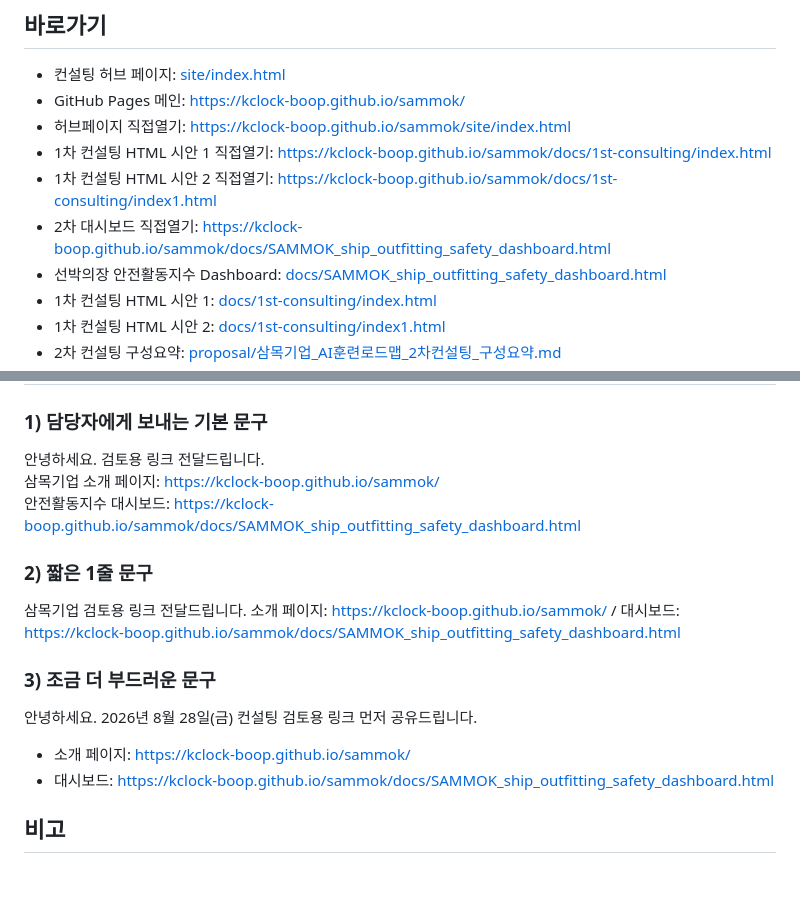
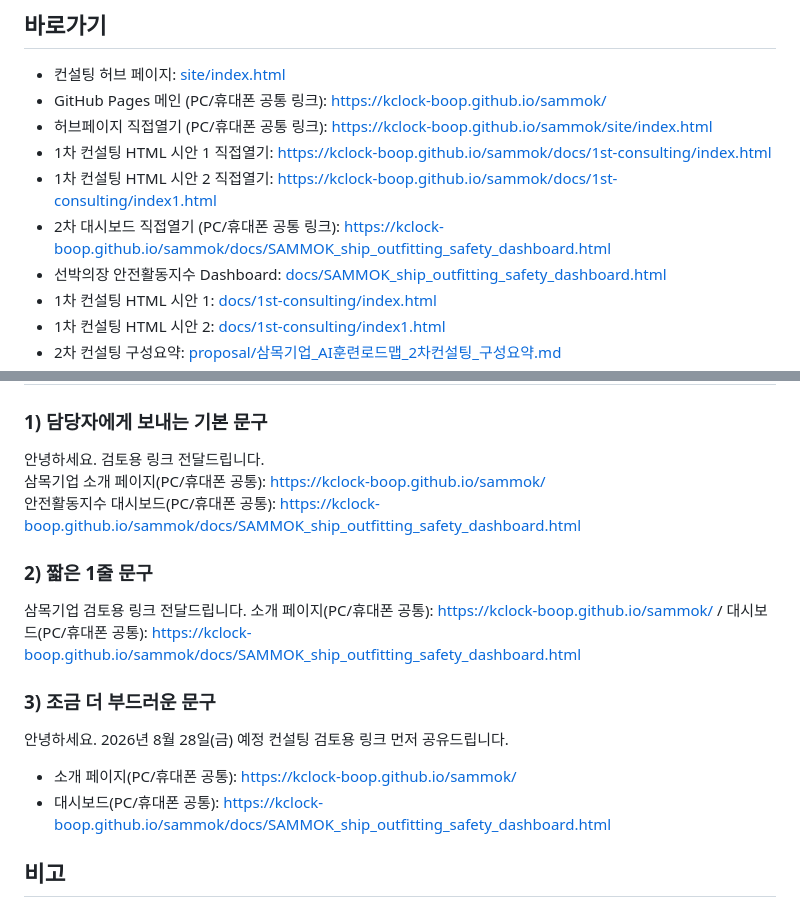
Before and after one commit to kclock-boop/sammok, a Markdown page: README.md, 2 parts joined by grey strips. Drawn GitHub-style; blank space fills up the shorter version.

Commit message:
Clarify shared links for PC and mobile

```diff
--- a/README.md
+++ b/README.md
@@ -14,11 +14,11 @@
 ## 바로가기
 
 - 컨설팅 허브 페이지: [site/index.html](./site/index.html)
-- GitHub Pages 메인: [https://kclock-boop.github.io/sammok/](https://kclock-boop.github.io/sammok/)
-- 허브페이지 직접열기: [https://kclock-boop.github.io/sammok/site/index.html](https://kclock-boop.github.io/sammok/site/index.html)
+- GitHub Pages 메인 (PC/휴대폰 공통 링크): [https://kclock-boop.github.io/sammok/](https://kclock-boop.github.io/sammok/)
+- 허브페이지 직접열기 (PC/휴대폰 공통 링크): [https://kclock-boop.github.io/sammok/site/index.html](https://kclock-boop.github.io/sammok/site/index.html)
 - 1차 컨설팅 HTML 시안 1 직접열기: [https://kclock-boop.github.io/sammok/docs/1st-consulting/index.html](https://kclock-boop.github.io/sammok/docs/1st-consulting/index.html)
 - 1차 컨설팅 HTML 시안 2 직접열기: [https://kclock-boop.github.io/sammok/docs/1st-consulting/index1.html](https://kclock-boop.github.io/sammok/docs/1st-consulting/index1.html)
-- 2차 대시보드 직접열기: [https://kclock-boop.github.io/sammok/docs/SAMMOK_ship_outfitting_safety_dashboard.html](https://kclock-boop.github.io/sammok/docs/SAMMOK_ship_outfitting_safety_dashboard.html)
+- 2차 대시보드 직접열기 (PC/휴대폰 공통 링크): [https://kclock-boop.github.io/sammok/docs/SAMMOK_ship_outfitting_safety_dashboard.html](https://kclock-boop.github.io/sammok/docs/SAMMOK_ship_outfitting_safety_dashboard.html)
 - 선박의장 안전활동지수 Dashboard: [docs/SAMMOK_ship_outfitting_safety_dashboard.html](./docs/SAMMOK_ship_outfitting_safety_dashboard.html)
 - 1차 컨설팅 HTML 시안 1: [docs/1st-consulting/index.html](./docs/1st-consulting/index.html)
 - 1차 컨설팅 HTML 시안 2: [docs/1st-consulting/index1.html](./docs/1st-consulting/index1.html)
@@ -88,18 +88,18 @@
 ### 1) 담당자에게 보내는 기본 문구
 
 안녕하세요. 검토용 링크 전달드립니다.
-삼목기업 소개 페이지: https://kclock-boop.github.io/sammok/
-안전활동지수 대시보드: https://kclock-boop.github.io/sammok/docs/SAMMOK_ship_outfitting_safety_dashboard.html
+삼목기업 소개 페이지(PC/휴대폰 공통): https://kclock-boop.github.io/sammok/
+안전활동지수 대시보드(PC/휴대폰 공통): https://kclock-boop.github.io/sammok/docs/SAMMOK_ship_outfitting_safety_dashboard.html
 
 ### 2) 짧은 1줄 문구
 
-삼목기업 검토용 링크 전달드립니다. 소개 페이지: https://kclock-boop.github.io/sammok/ / 대시보드: https://kclock-boop.github.io/sammok/docs/SAMMOK_ship_outfitting_safety_dashboard.html
+삼목기업 검토용 링크 전달드립니다. 소개 페이지(PC/휴대폰 공통): https://kclock-boop.github.io/sammok/ / 대시보드(PC/휴대폰 공통): https://kclock-boop.github.io/sammok/docs/SAMMOK_ship_outfitting_safety_dashboard.html
 
 ### 3) 조금 더 부드러운 문구
 
-안녕하세요. 2026년 8월 28일(금) 컨설팅 검토용 링크 먼저 공유드립니다.
-- 소개 페이지: https://kclock-boop.github.io/sammok/
-- 대시보드: https://kclock-boop.github.io/sammok/docs/SAMMOK_ship_outfitting_safety_dashboard.html
+안녕하세요. 2026년 8월 28일(금) 예정 컨설팅 검토용 링크 먼저 공유드립니다.
+- 소개 페이지(PC/휴대폰 공통): https://kclock-boop.github.io/sammok/
+- 대시보드(PC/휴대폰 공통): https://kclock-boop.github.io/sammok/docs/SAMMOK_ship_outfitting_safety_dashboard.html
 
 ## 비고
 
```
